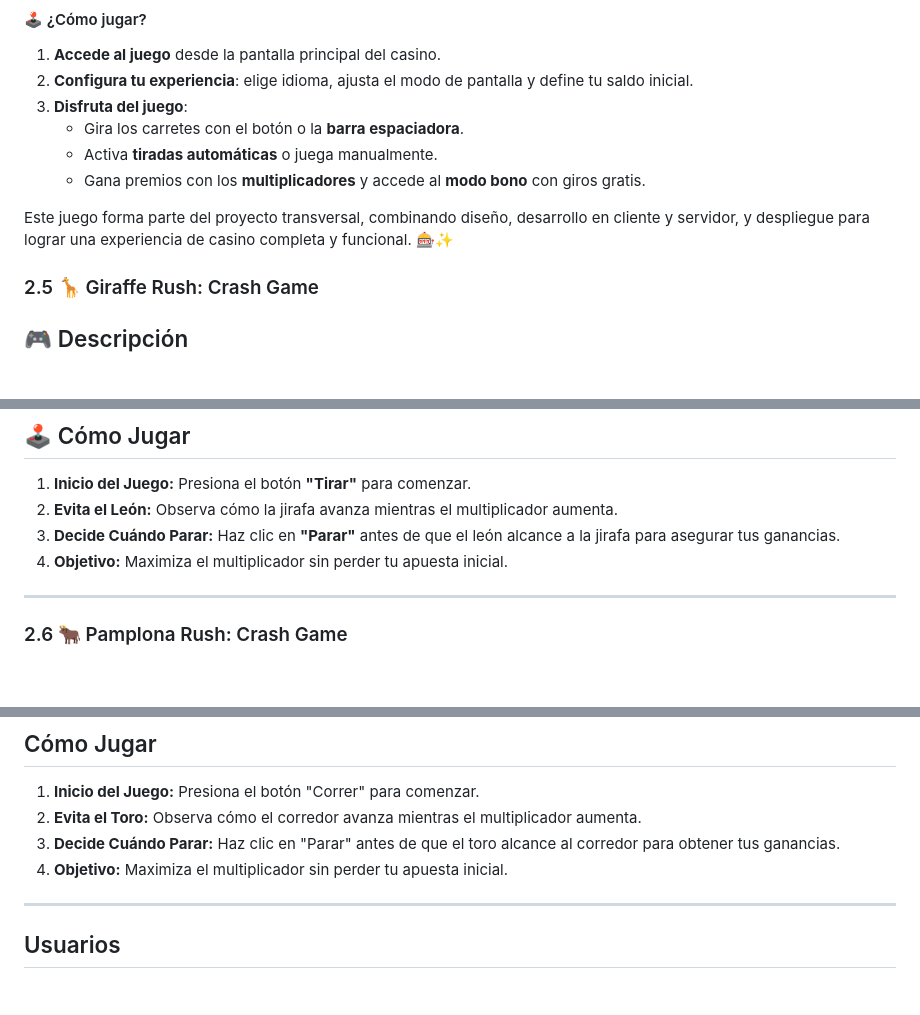
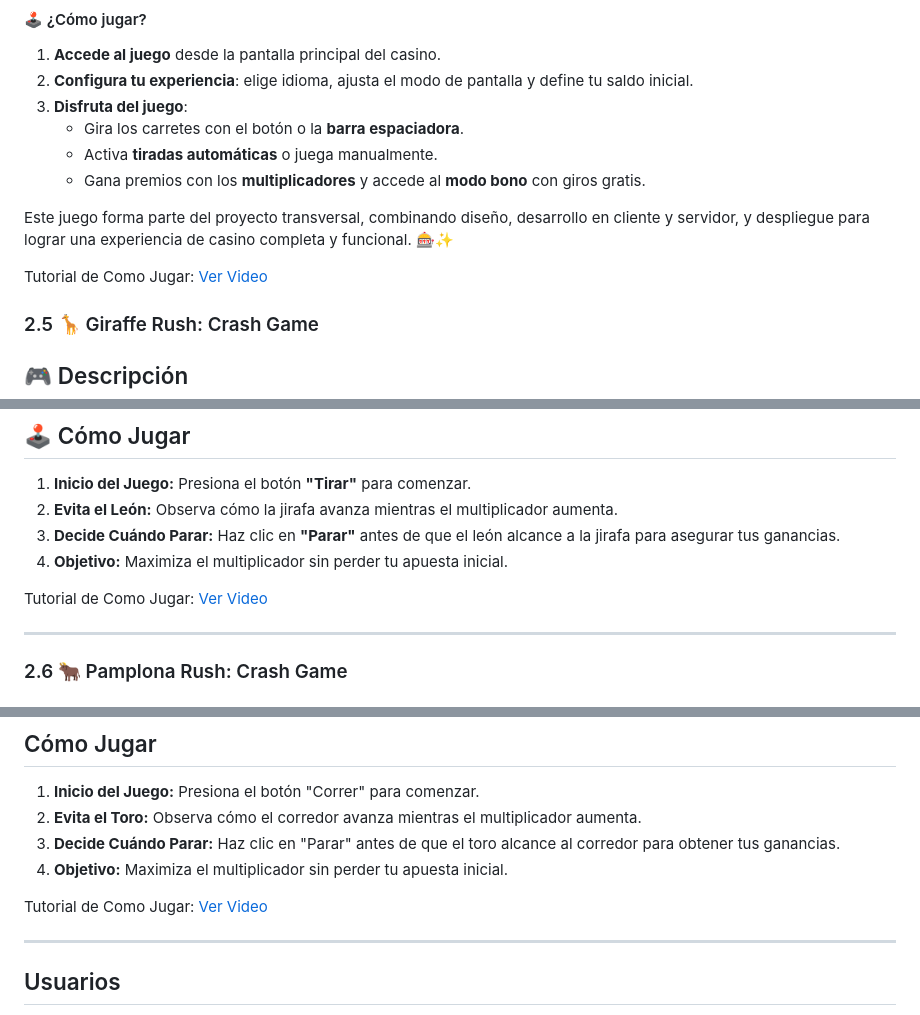
Before and after one commit to DiegoArroyo04/GiraffeRoyale, a Markdown page: README.md, 3 parts joined by grey strips. Drawn GitHub-style; blank space fills up the shorter version.

Commit message:
Update README.md
videos

```diff
--- a/README.md
+++ b/README.md
@@ -124,6 +124,9 @@ Entre sus características destacan:
 
 Este juego forma parte del proyecto transversal, combinando diseño, desarrollo en cliente y servidor, y despliegue para lograr una experiencia de casino completa y funcional. 🎰✨
 
+Tutorial de Como Jugar: [Ver Video](https://youtu.be/ydVZ0fA3cl4)
+
+
 
 ### 2.5 🦒 Giraffe Rush: Crash Game
 
@@ -178,6 +181,9 @@ El proyecto implementa técnicas avanzadas como **Web Workers** para optimizar e
 2. **Evita el León:** Observa cómo la jirafa avanza mientras el multiplicador aumenta.
 3. **Decide Cuándo Parar:** Haz clic en **"Parar"** antes de que el león alcance a la jirafa para asegurar tus ganancias.
 4. **Objetivo:** Maximiza el multiplicador sin perder tu apuesta inicial.
+
+Tutorial de Como Jugar: [Ver Video](https://youtu.be/yxrS1mAGhd4)
+
 
 ---
 
@@ -250,6 +256,8 @@ El proyecto utiliza técnicas avanzadas como **Web Workers** para mejorar el ren
 3. **Decide Cuándo Parar:** Haz clic en "Parar" antes de que el toro alcance al corredor para obtener tus ganancias.
 4. **Objetivo:** Maximiza el multiplicador sin perder tu apuesta inicial.
 
+Tutorial de Como Jugar: [Ver Video](https://youtu.be/z0Z2hvp0a_I)
+
 ---
 ## Usuarios
 El usuario es el eje principal de este proyecto, por lo que se han implementado diversas funcionalidades para mejorar su experiencia y seguridad.
```
